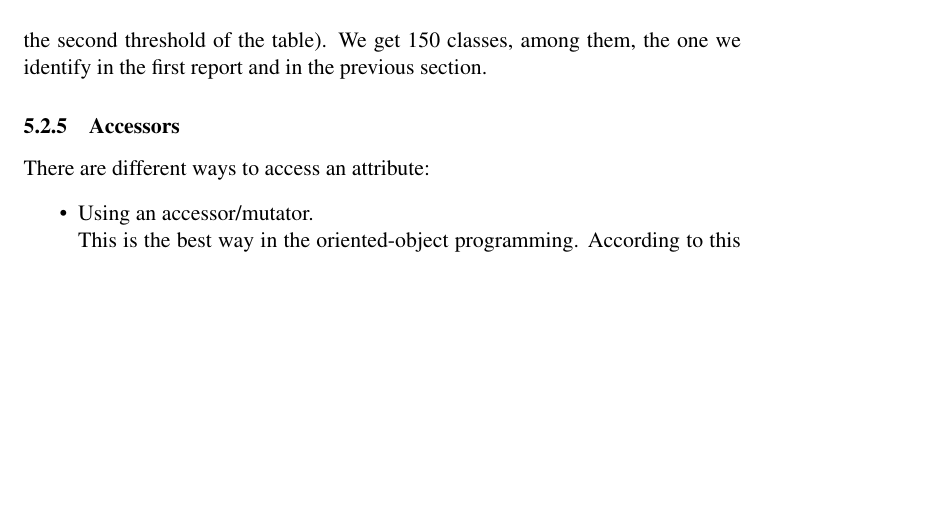
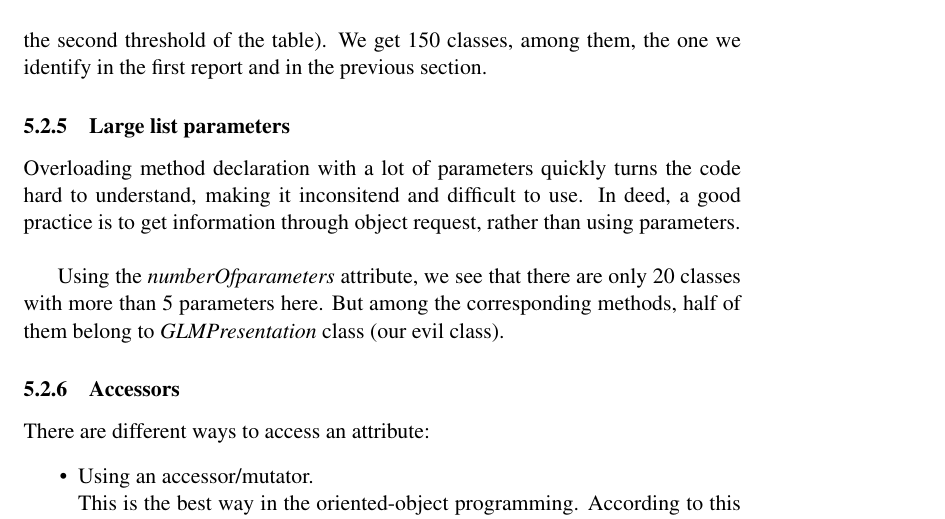
Before and after one commit to xaviercrochet/LINGI2252, a LaTeX document (Assignement 2/Report/report.tex): part of page 11 of 14, cut so that both start at the same text, the shorter picture padded with empty space. Compiled offline with pdfLaTeX.

Commit message:
Added long list parameter part

```diff
--- a/Assignement 2/Report/report.tex
+++ b/Assignement 2/Report/report.tex
@@ -267,6 +267,10 @@ The idea here is to look for classes having large methods doing a lot of stuff.
 \begin{quote} $ numberOfLinesOfCode > 25 \\ \vee numberOfStatements > 15 \\ \vee numberOfMessageSends > 10$\\\end{quote}
 
 We get 196 classes. If we look at the complexity graph, these are the same classes we get on the above section. To be certain, we increase our threshold (See the second threshold of the table). We get 150 classes, among them, the one we identify in the first report and in the previous section.
+\subsubsection{Large list parameters}
+Overloading method declaration with a lot of parameters quickly turns the code hard to understand, making it inconsitend and difficult to use. In deed, a good practice is to get information through object request, rather than using parameters.\\
+
+Using the \textit{numberOfparameters} attribute,  we see that there are only 20 classes with more than 5 parameters here. But among the corresponding methods, half of them belong to \textit{GLMPresentation} class (our evil class).
 \subsubsection{Accessors}
 There are different ways to access an attribute:
 \begin{itemize}
```
Also changed, not shown: Assignement 2/Report/report.pdf, 3 other files.
